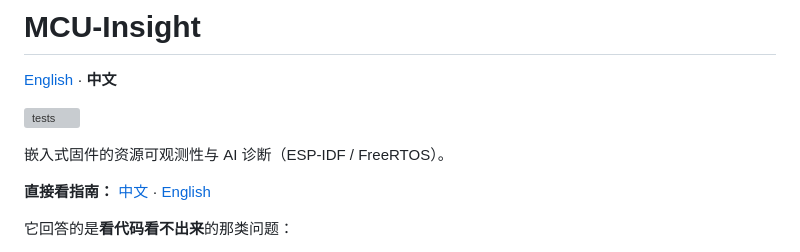
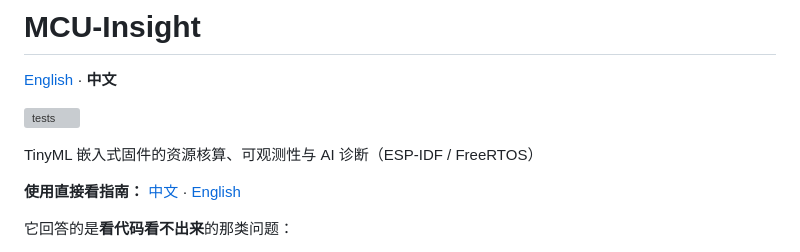
Before and after one commit to WuQinghui-00/mcu-insight, a Markdown page: README.zh.md, the part around the change. Drawn GitHub-style; grey boxes are pictures that could not be loaded.

Commit message:
Update Chinese README for clarity and accuracy

```diff
--- a/README.zh.md
+++ b/README.zh.md
@@ -4,9 +4,9 @@
 
 [![tests](https://github.com/WuQinghui-00/mcu-insight/actions/workflows/tests.yml/badge.svg)](https://github.com/WuQinghui-00/mcu-insight/actions/workflows/tests.yml)
 
-嵌入式固件的资源可观测性与 AI 诊断（ESP-IDF / FreeRTOS）。
+TinyML 嵌入式固件的资源核算、可观测性与 AI 诊断（ESP-IDF / FreeRTOS）
 
-**直接看指南：** [中文](https://wuqinghui-00.github.io/mcu-insight/index.zh.html) · [English](https://wuqinghui-00.github.io/mcu-insight/)
+**使用直接看指南：** [中文](https://wuqinghui-00.github.io/mcu-insight/index.zh.html) · [English](https://wuqinghui-00.github.io/mcu-insight/)
 
 它回答的是**看代码看不出来**的那类问题：
 
```
